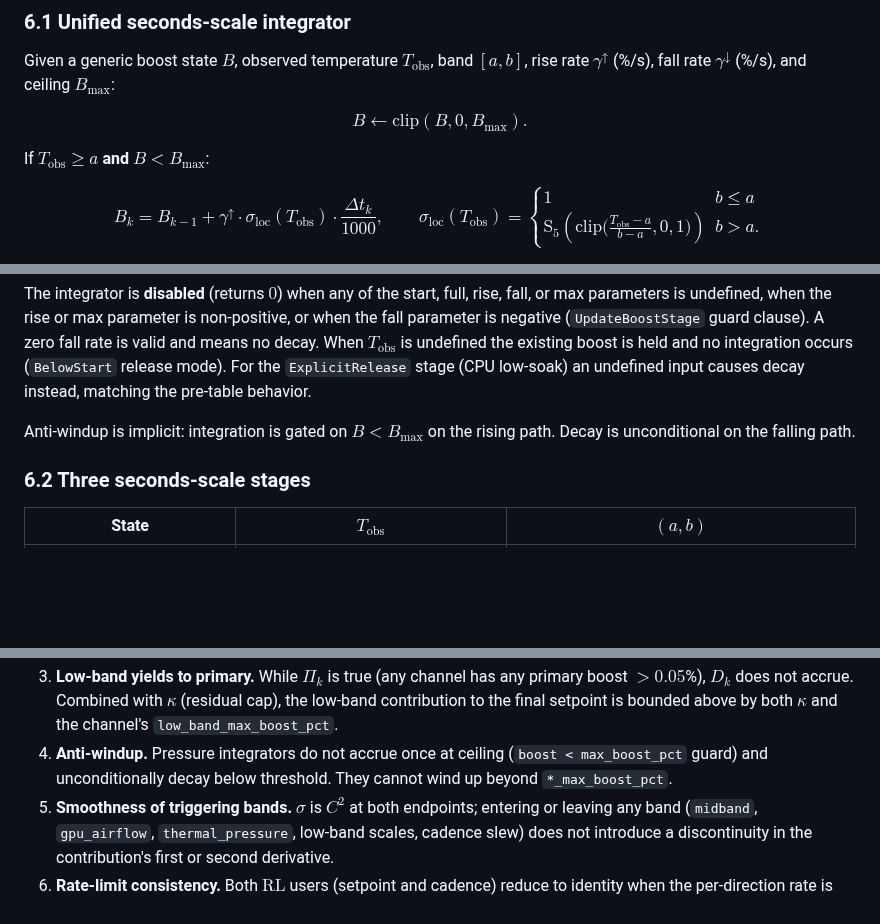
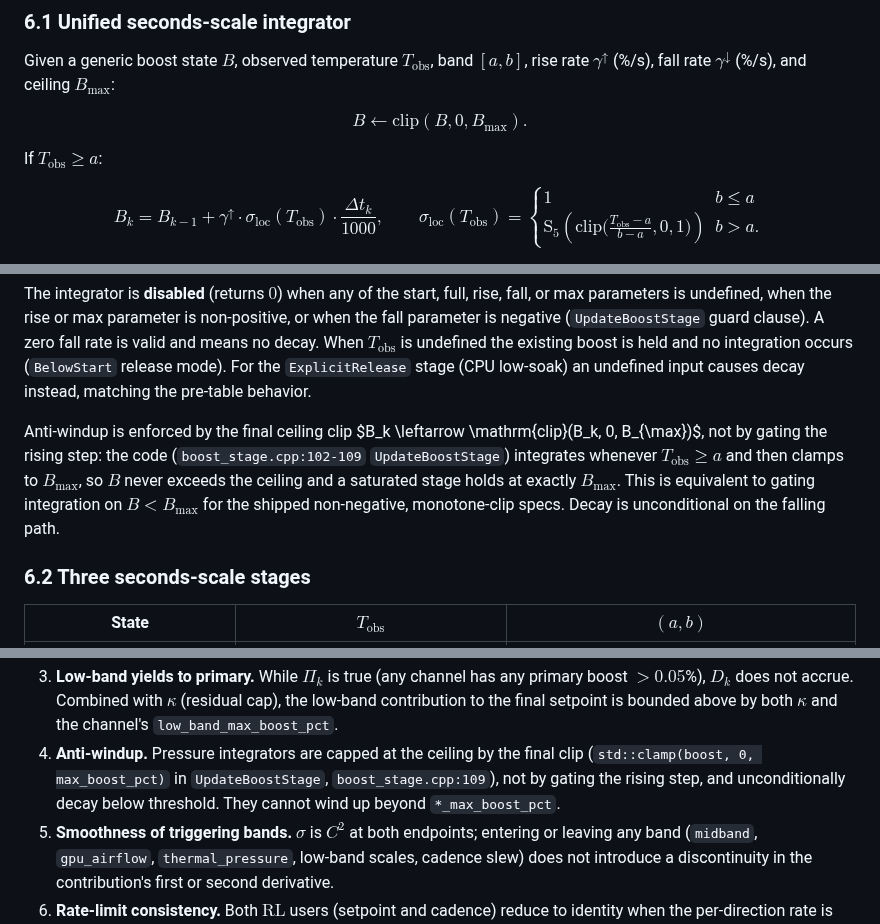
Before and after one commit to espensev/SVG-MB-Control, a Markdown page: docs/CONTROL_PIPELINE_MATH.md, 3 parts joined by grey strips. Drawn GitHub-style; blank space fills up the shorter version.

Commit message:
docs(math): align §6.1 boost anti-windup prose to integrate-then-clamp code
CONTROL_PIPELINE_MATH §6.1 described the pressure-boost rising step as gated
on B < B_max, but UpdateBoostStage (boost_stage.cpp:102-109) integrates
whenever T_obs >= a and enforces the ceiling with a final
std::clamp(boost, 0, max_boost_pct). Behaviorally equivalent for the shipped
non-negative monotone-clip specs, but the prose claimed a guard the code does
not implement. Drop the "and B < B_max" rise condition, reframe the anti-windup
note around the final clip, and fix the matching §8.2 invariant. Resolves
DRIFT-1 (PATH_NOTES "Idea (verify)"). Doc-only; no behavior change.

Co-Authored-By: Claude Opus 4.8 <noreply@anthropic.com>
Claude-Session: https://claude.ai/code/session_016L9oUXK7xuewqemw8pYyCt

```diff
--- a/docs/CONTROL_PIPELINE_MATH.md
+++ b/docs/CONTROL_PIPELINE_MATH.md
@@ -299,7 +299,7 @@ $$
 B \leftarrow \mathrm{clip}(B, 0, B_{\max}).
 $$
 
-If $T_{\mathrm{obs}} \ge a$ **and** $B < B_{\max}$:
+If $T_{\mathrm{obs}} \ge a$:
 
 $$
 B_k = B_{k-1} + \gamma^{\uparrow} \cdot \sigma_{\mathrm{loc}}(T_{\mathrm{obs}})
@@ -328,8 +328,13 @@ occurs (`BelowStart` release mode). For the `ExplicitRelease` stage (CPU
 low-soak) an undefined input causes decay instead, matching the pre-table
 behavior.
 
-Anti-windup is implicit: integration is gated on $B < B_{\max}$ on the
-rising path. Decay is unconditional on the falling path.
+Anti-windup is enforced by the final ceiling clip $B_k \leftarrow
+\mathrm{clip}(B_k, 0, B_{\max})$, not by gating the rising step: the code
+(`boost_stage.cpp:102-109` `UpdateBoostStage`) integrates whenever
+$T_{\mathrm{obs}} \ge a$ and then clamps to $B_{\max}$, so $B$ never exceeds the
+ceiling and a saturated stage holds at exactly $B_{\max}$. This is equivalent to
+gating integration on $B < B_{\max}$ for the shipped non-negative, monotone-clip
+specs. Decay is unconditional on the falling path.
 
 ### 6.2 Three seconds-scale stages
 
@@ -670,9 +675,10 @@ defined $T^{(c)}_k$; the integrators carry their pre-failure state.
    $\kappa$ (residual cap), the low-band contribution to the final
    setpoint is bounded above by both $\kappa$ and the channel's
    `low_band_max_boost_pct`.
-4. **Anti-windup.** Pressure integrators do not accrue once at ceiling
-   (`boost < max_boost_pct` guard) and unconditionally decay below
-   threshold. They cannot wind up beyond `*_max_boost_pct`.
+4. **Anti-windup.** Pressure integrators are capped at the ceiling by the
+   final clip (`std::clamp(boost, 0, max_boost_pct)` in `UpdateBoostStage`,
+   `boost_stage.cpp:109`), not by gating the rising step, and unconditionally
+   decay below threshold. They cannot wind up beyond `*_max_boost_pct`.
 5. **Smoothness of triggering bands.** $\sigma$ is $C^2$ at both
    endpoints; entering or leaving any band (`midband`, `gpu_airflow`,
    `thermal_pressure`, low-band scales, cadence slew) does not introduce
```
